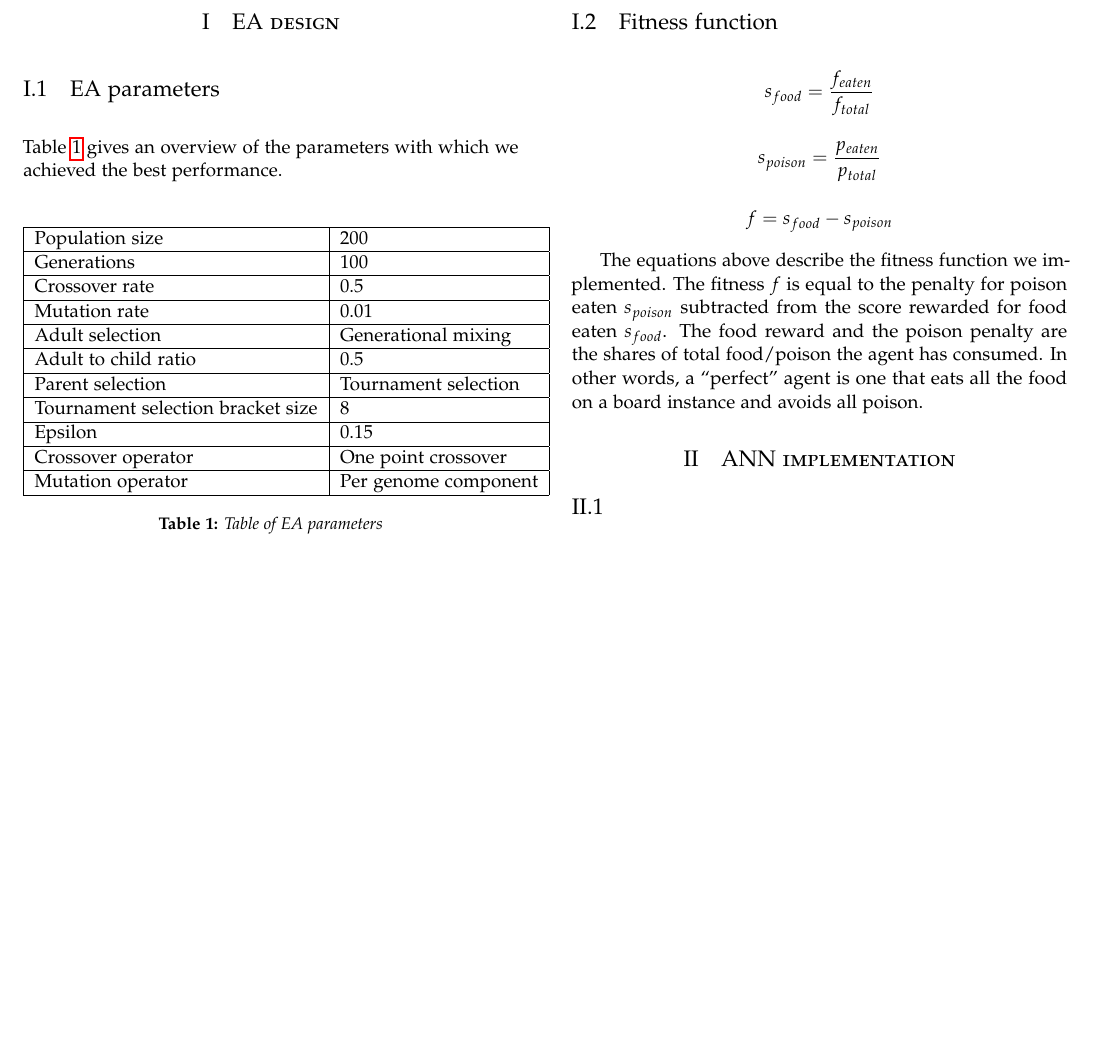
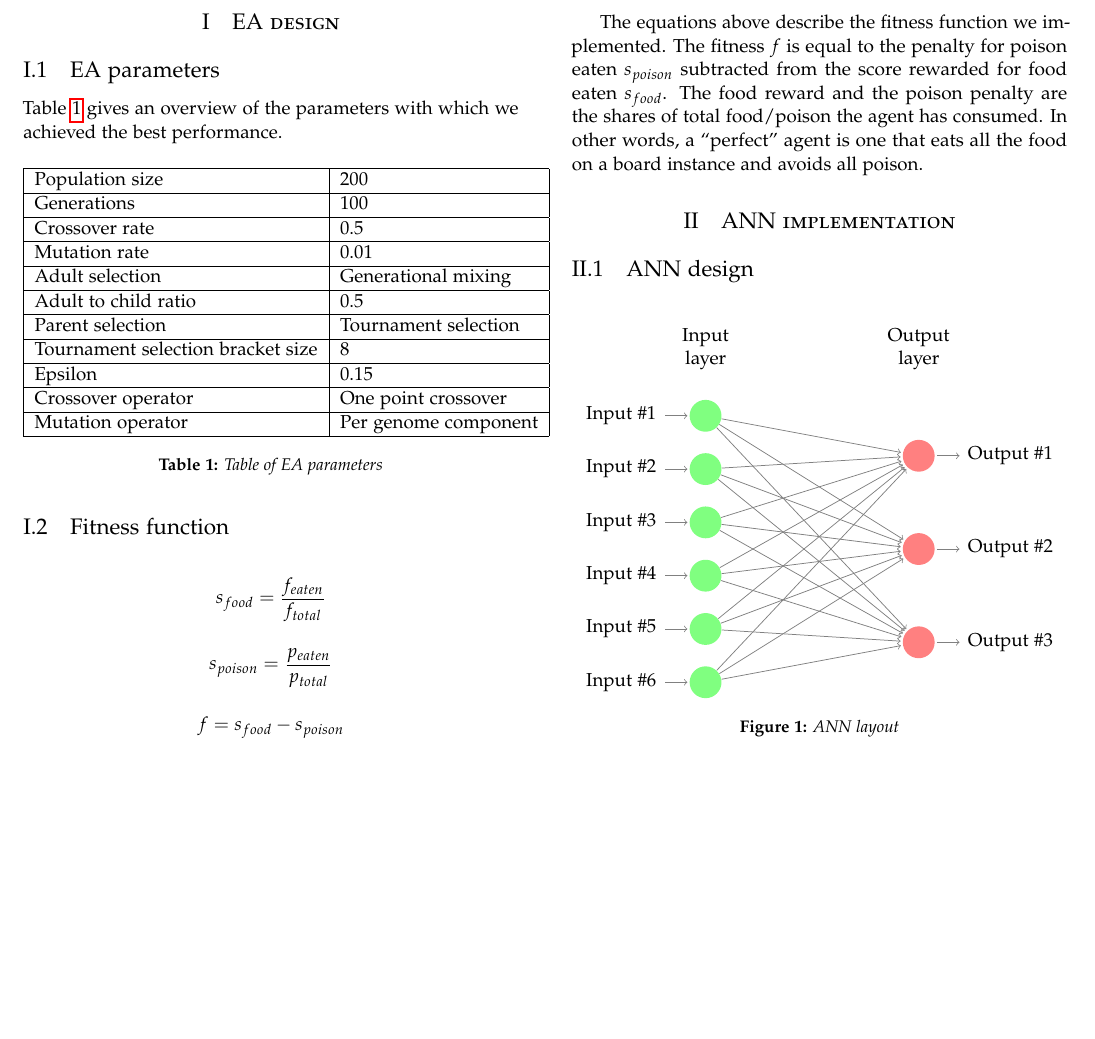
Before and after one commit to oyvindrobertsen/IT3708, a LaTeX paper (p3/report/mathiabo_oyvinrob_p3.tex): part of the page, cut so that both start at the same text. Compiled offline with pdfLaTeX.

Commit message:
ann figure

```diff
--- a/p3/report/mathiabo_oyvinrob_p3.tex
+++ b/p3/report/mathiabo_oyvinrob_p3.tex
@@ -61,9 +61,8 @@
 
 \usepackage{graphicx}
 
-\usepackage{pgf}
 \usepackage{tikz}
-\usetikzlibrary{arrows,automata, shapes, positioning, calc}
+
 
 \newcommand{\rparen}{)}
 
@@ -159,7 +158,51 @@ The purpose of this project is to use an evolutionary algorithm to tune the weig
 
   \section{ANN implementation}
 
-  \subsection{}
+  \subsection{ANN design}
+
+  \def\layersep{2.0cm}
+
+
+  \begin{figure}[H]
+    \centering
+    \begin{tikzpicture}[shorten >=1pt,->,draw=black!50, node distance=\layersep]
+      \tikzstyle{every pin edge}=[<-,shorten <=1pt]
+      \tikzstyle{neuron}=[circle,fill=black!25,minimum size=17pt,inner sep=0pt]
+      \tikzstyle{input neuron}=[neuron, fill=green!50];
+      \tikzstyle{output neuron}=[neuron, fill=red!50];
+      \tikzstyle{hidden neuron}=[neuron, fill=blue!50];
+      \tikzstyle{annot} = [text width=4em, text centered]
+
+      % Draw the input layer nodes
+      \foreach \name / \y in {1,...,6}
+      % This is the same as writing \foreach \name / \y in {1/1,2/2,3/3,4/4}
+      \node[input neuron, pin=left:Input \#\y] (I-\name) at (0,-\y) {};
+
+      % Draw the hidden layer nodes
+      \foreach \name / \y in {1,...,3}
+      \path node[output neuron, pin={[pin edge={->}]right:Output \#\y}, right of=O-\name] (O-\name) at (\layersep,-1.75*\y cm) {};
+
+      % Draw the output layer node
+      %\node[output neuron,pin={[pin edge={->}]right:Output}, right of=I-3] (O) {};
+
+      % Connect every node in the input layer with every node in the
+      % hidden layer.
+      \foreach \source in {1,...,6}
+      \foreach \dest in {1,...,3}
+      \path (I-\source) edge (O-\dest);
+
+      % Connect every node in the input layer with the output layer
+      %\foreach \source in {1,...,5}
+      %\path (I-\source) edge (O-);
+
+      % Annotate the layers
+      %\node[annot,above of=H-1, node distance=1cm] (hl) {Hidden layer};
+      \node[annot,above of=O-1] (Ao) {Output layer};
+      \node[annot, left of=Ao, node distance=4cm] {Input layer};
+    \end{tikzpicture}
+
+    \caption{ANN layout} \label{fig:ann-layout}
+  \end{figure}
 
 
 \end{multicols}
```
